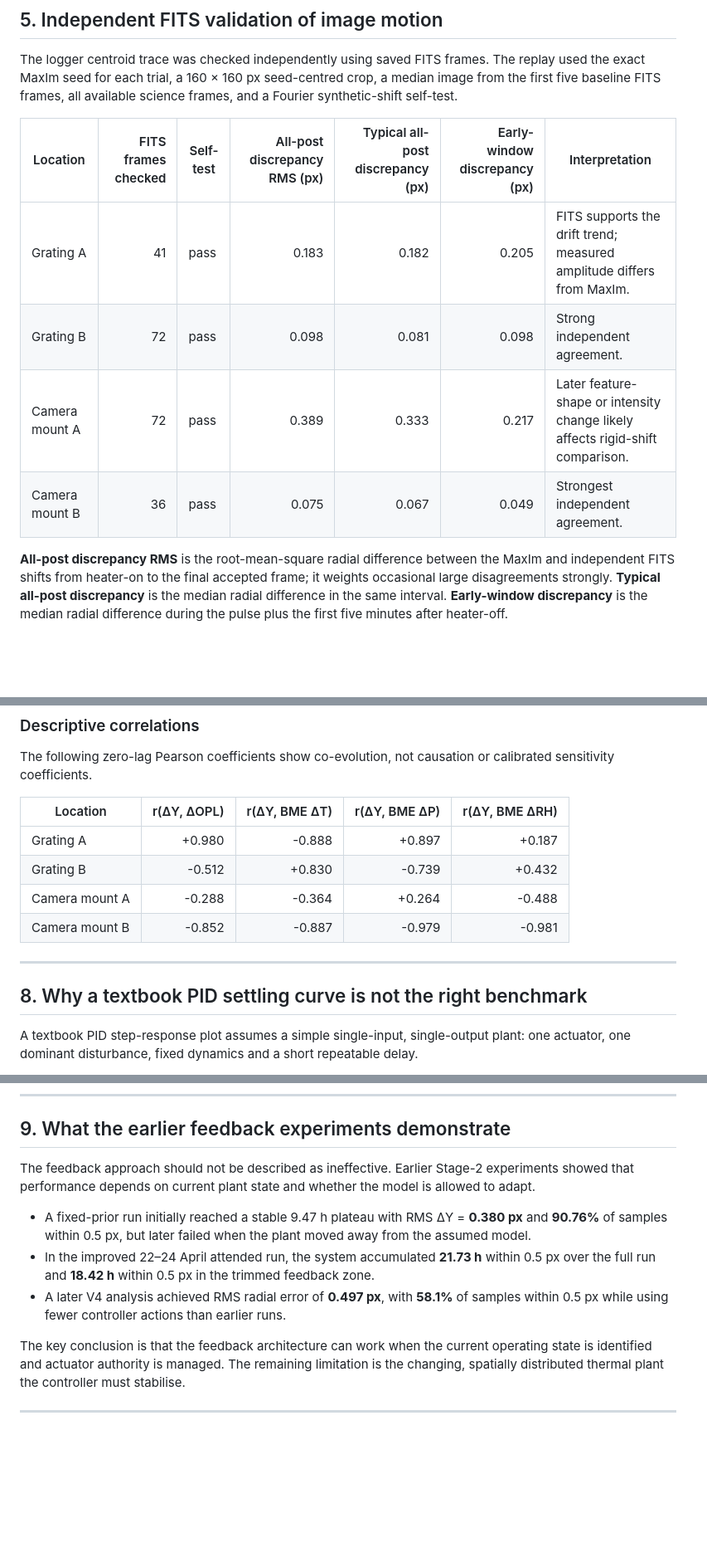
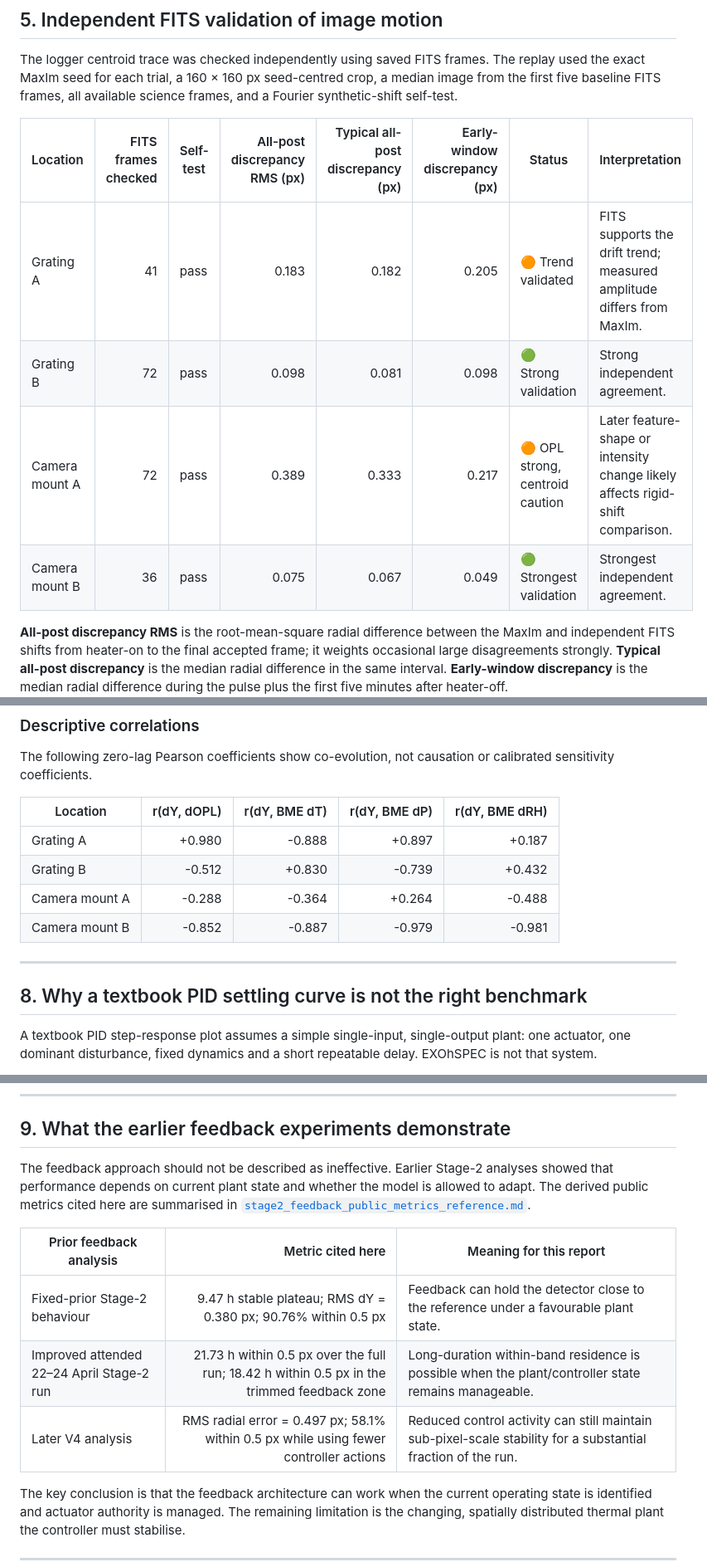
Before and after one commit to Biswajit1999/Master-Thesis-2024, a Markdown page: results/thermal_impulse_repeat_campaign_2026-06-22_to_24.md, 3 parts joined by grey strips. Shown at 83% size. GitHub-like rendering; blank space fills up the shorter version.

Commit message:
Fix report tables and add control-system diagrams

```diff
--- a/results/thermal_impulse_repeat_campaign_2026-06-22_to_24.md
+++ b/results/thermal_impulse_repeat_campaign_2026-06-22_to_24.md
@@ -111,12 +113,12 @@ Grating A has the largest logger-recorded detector response, whereas Camera moun
 
 The logger centroid trace was checked independently using saved FITS frames. The replay used the exact MaxIm seed for each trial, a 160 × 160 px seed-centred crop, a median image from the first five baseline FITS frames, all available science frames, and a Fourier synthetic-shift self-test.
 
-| Location | FITS frames checked | Self-test | All-post discrepancy RMS (px) | Typical all-post discrepancy (px) | Early-window discrepancy (px) | Interpretation |
-|---|---:|---|---:|---:|---:|---|
-| Grating A | 41 | pass | 0.183 | 0.182 | 0.205 | FITS supports the drift trend; measured amplitude differs from MaxIm. |
-| Grating B | 72 | pass | 0.098 | 0.081 | 0.098 | Strong independent agreement. |
-| Camera mount A | 72 | pass | 0.389 | 0.333 | 0.217 | Later feature-shape or intensity change likely affects rigid-shift comparison. |
-| Camera mount B | 36 | pass | 0.075 | 0.067 | 0.049 | Strongest independent agreement. |
+| Location | FITS frames checked | Self-test | All-post discrepancy RMS (px) | Typical all-post discrepancy (px) | Early-window discrepancy (px) | Status | Interpretation |
+|---|---:|---|---:|---:|---:|---|---|
+| Grating A | 41 | pass | 0.183 | 0.182 | 0.205 | 🟠 Trend validated | FITS supports the drift trend; measured amplitude differs from MaxIm. |
+| Grating B | 72 | pass | 0.098 | 0.081 | 0.098 | 🟢 Strong validation | Strong independent agreement. |
+| Camera mount A | 72 | pass | 0.389 | 0.333 | 0.217 | 🟠 OPL strong, centroid caution | Later feature-shape or intensity change likely affects rigid-shift comparison. |
+| Camera mount B | 36 | pass | 0.075 | 0.067 | 0.049 | 🟢 Strongest validation | Strongest independent agreement. |
 
 **All-post discrepancy RMS** is the root-mean-square radial difference between the MaxIm and independent FITS shifts from heater-on to the final accepted frame; it weights occasional large disagreements strongly. **Typical all-post discrepancy** is the median radial difference in the same interval. **Early-window discrepancy** is the median radial difference during the pulse plus the first five minutes after heater-off.
 
@@ -162,7 +164,7 @@ These channels provide context only. They do not directly give the temperature o
 
 The following zero-lag Pearson coefficients show co-evolution, not causation or calibrated sensitivity coefficients.
 
-| Location | r(ΔY, ΔOPL) | r(ΔY, BME ΔT) | r(ΔY, BME ΔP) | r(ΔY, BME ΔRH) |
+| Location | r(dY, dOPL) | r(dY, BME dT) | r(dY, BME dP) | r(dY, BME dRH) |
 |---|---:|---:|---:|---:|
 | Grating A | +0.980 | -0.888 | +0.897 | +0.187 |
 | Grating B | -0.512 | +0.830 | -0.739 | +0.432 |
@@ -173,5 +175,5 @@ The following zero-lag Pearson coefficients show co-evolution, not causation or
 
 ## 8. Why a textbook PID settling curve is not the right benchmark
 
-A textbook PID step-response plot assumes a simple single-input, single-output plant: one actuator, one dominant disturbance, fixed dynamics and a short repeatable delay.
+A textbook PID step-response plot assumes a simple single-input, single-output plant: one actuator, one dominant disturbance, fixed dynamics and a short repeatable delay. EXOhSPEC is not that system.
 
@@ -183,11 +189,13 @@ A stable reading at one temperature sensor does not mean every optical component
 
 ## 9. What the earlier feedback experiments demonstrate
 
-The feedback approach should not be described as ineffective. Earlier Stage-2 experiments showed that performance depends on current plant state and whether the model is allowed to adapt.
+The feedback approach should not be described as ineffective. Earlier Stage-2 analyses showed that performance depends on current plant state and whether the model is allowed to adapt. The derived public metrics cited here are summarised in [`stage2_feedback_public_metrics_reference.md`](stage2_feedback_public_metrics_reference.md).
 
-- A fixed-prior run initially reached a stable 9.47 h plateau with RMS ΔY = **0.380 px** and **90.76%** of samples within 0.5 px, but later failed when the plant moved away from the assumed model.
-- In the improved 22–24 April attended run, the system accumulated **21.73 h** within 0.5 px over the full run and **18.42 h** within 0.5 px in the trimmed feedback zone.
-- A later V4 analysis achieved RMS radial error of **0.497 px**, with **58.1%** of samples within 0.5 px while using fewer controller actions than earlier runs.
+| Prior feedback analysis | Metric cited here | Meaning for this report |
+|---|---:|---|
+| Fixed-prior Stage-2 behaviour | 9.47 h stable plateau; RMS dY = 0.380 px; 90.76% within 0.5 px | Feedback can hold the detector close to the reference under a favourable plant state. |
+| Improved attended 22–24 April Stage-2 run | 21.73 h within 0.5 px over the full run; 18.42 h within 0.5 px in the trimmed feedback zone | Long-duration within-band residence is possible when the plant/controller state remains manageable. |
+| Later V4 analysis | RMS radial error = 0.497 px; 58.1% within 0.5 px while using fewer controller actions | Reduced control activity can still maintain sub-pixel-scale stability for a substantial fraction of the run. |
 
 The key conclusion is that the feedback architecture can work when the current operating state is identified and actuator authority is managed. The remaining limitation is the changing, spatially distributed thermal plant the controller must stabilise.
 
```
Also changed, not shown: other parts of results/thermal_impulse_repeat_campaign_2026-06-22_to_24.md (+29 -23 lines).
